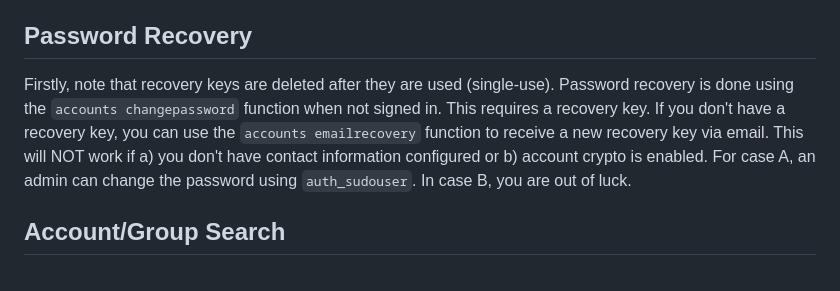
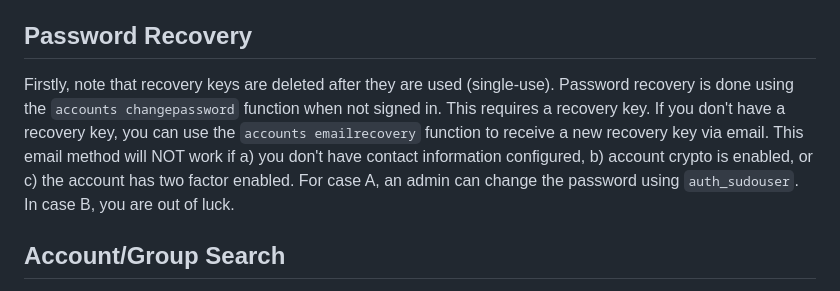
Before and after one commit to irondrive/andromeda-server, a Markdown page: wiki/Accounts-App.md, the part around the change. Drawn GitHub-style.

```diff
--- a/wiki/Accounts-App.md
+++ b/wiki/Accounts-App.md
@@ -118,7 +118,7 @@ To enable crypto on an account, use `accounts enablecrypto`.  This will delete a
 
 ## Password Recovery
 
-Firstly, note that recovery keys are deleted after they are used (single-use).  Password recovery is done using the `accounts changepassword` function when not signed in.  This requires a recovery key.  If you don't have a recovery key, you can use the `accounts emailrecovery` function to receive a new recovery key via email.  This will NOT work if a) you don't have contact information configured or b) account crypto is enabled.  For case A, an admin can change the password using `auth_sudouser`.  In case B, you are out of luck.
+Firstly, note that recovery keys are deleted after they are used (single-use).  Password recovery is done using the `accounts changepassword` function when not signed in.  This requires a recovery key.  If you don't have a recovery key, you can use the `accounts emailrecovery` function to receive a new recovery key via email.  This email method will NOT work if a) you don't have contact information configured, b) account crypto is enabled, or c) the account has two factor enabled.  For case A, an admin can change the password using `auth_sudouser`.  In case B, you are out of luck.
 
 ## Account/Group Search
 
```
